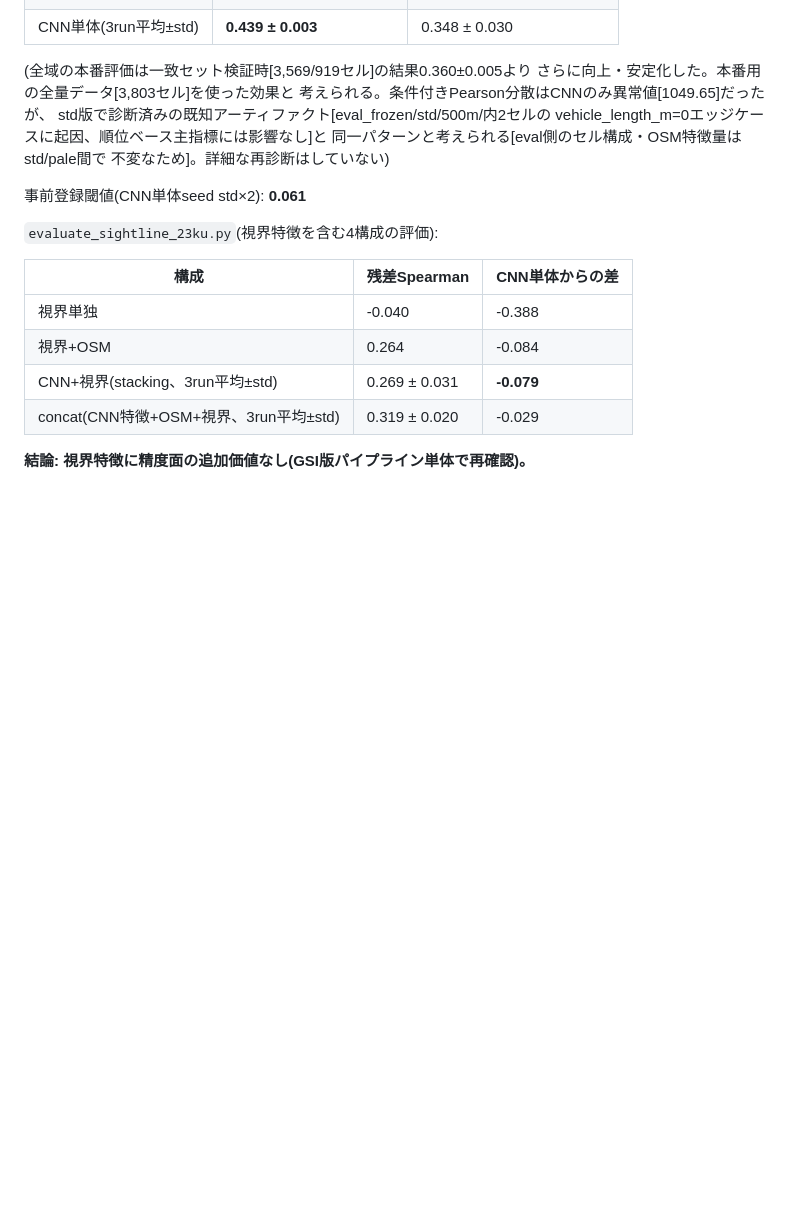
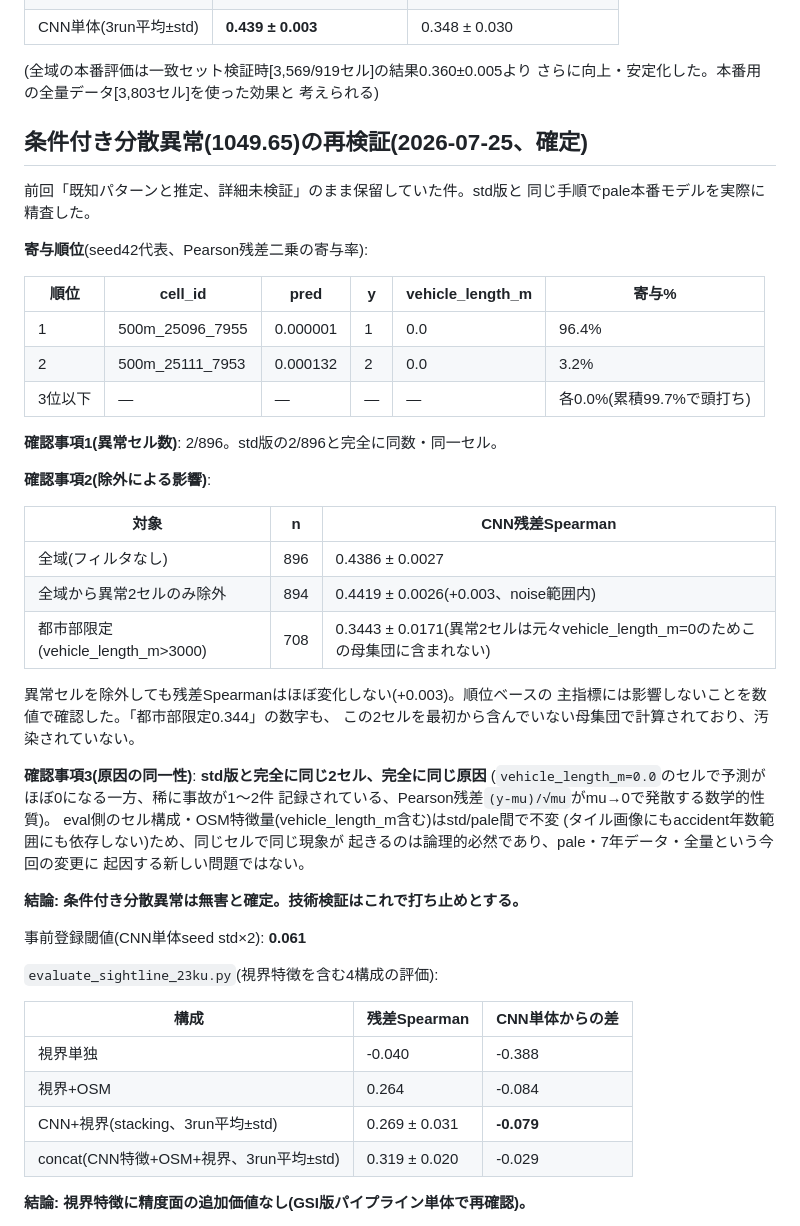
Before and after one commit to niikun/tsugaku-navi, a Markdown page: ml_risk_model/STUDY_LOG.md, the part around the change. Drawn GitHub-style; blank space fills up the shorter version.

```diff
--- a/ml_risk_model/STUDY_LOG.md
+++ b/ml_risk_model/STUDY_LOG.md
@@ -185,11 +185,44 @@ GSI版(pale採用、本番CNN)パイプライン単体で完全にやり直し
 
 (全域の本番評価は一致セット検証時[3,569/919セル]の結果0.360±0.005より
 さらに向上・安定化した。本番用の全量データ[3,803セル]を使った効果と
-考えられる。条件付きPearson分散はCNNのみ異常値[1049.65]だったが、
-std版で診断済みの既知アーティファクト[eval_frozen/std/500m/内2セルの
-vehicle_length_m=0エッジケースに起因、順位ベース主指標には影響なし]と
-同一パターンと考えられる[eval側のセル構成・OSM特徴量はstd/pale間で
-不変なため]。詳細な再診断はしていない)
+考えられる)
+
+## 条件付き分散異常(1049.65)の再検証(2026-07-25、確定)
+
+前回「既知パターンと推定、詳細未検証」のまま保留していた件。std版と
+同じ手順でpale本番モデルを実際に精査した。
+
+**寄与順位**(seed42代表、Pearson残差二乗の寄与率):
+
+| 順位 | cell_id | pred | y | vehicle_length_m | 寄与% |
+|---|---|---|---|---|---|
+| 1 | 500m_25096_7955 | 0.000001 | 1 | 0.0 | 96.4% |
+| 2 | 500m_25111_7953 | 0.000132 | 2 | 0.0 | 3.2% |
+| 3位以下 | — | — | — | — | 各0.0%(累積99.7%で頭打ち) |
+
+**確認事項1(異常セル数)**: 2/896。std版の2/896と完全に同数・同一セル。
+
+**確認事項2(除外による影響)**:
+
+| 対象 | n | CNN残差Spearman |
+|---|---|---|
+| 全域(フィルタなし) | 896 | 0.4386 ± 0.0027 |
+| 全域から異常2セルのみ除外 | 894 | 0.4419 ± 0.0026(+0.003、noise範囲内) |
+| 都市部限定(vehicle_length_m>3000) | 708 | 0.3443 ± 0.0171(異常2セルは元々vehicle_length_m=0のためこの母集団に含まれない) |
+
+異常セルを除外しても残差Spearmanはほぼ変化しない(+0.003)。順位ベースの
+主指標には影響しないことを数値で確認した。「都市部限定0.344」の数字も、
+この2セルを最初から含んでいない母集団で計算されており、汚染されていない。
+
+**確認事項3(原因の同一性)**: **std版と完全に同じ2セル、完全に同じ原因**
+(`vehicle_length_m=0.0`のセルで予測がほぼ0になる一方、稀に事故が1〜2件
+記録されている、Pearson残差`(y-mu)/√mu`がmu→0で発散する数学的性質)。
+eval側のセル構成・OSM特徴量(vehicle_length_m含む)はstd/pale間で不変
+(タイル画像にもaccident年数範囲にも依存しない)ため、同じセルで同じ現象が
+起きるのは論理的必然であり、pale・7年データ・全量という今回の変更に
+起因する新しい問題ではない。
+
+**結論: 条件付き分散異常は無害と確定。技術検証はこれで打ち止めとする。**
 
 事前登録閾値(CNN単体seed std×2): **0.061**
 
```
Also changed, not shown: HANDOFF.md (+30 -4 lines).
